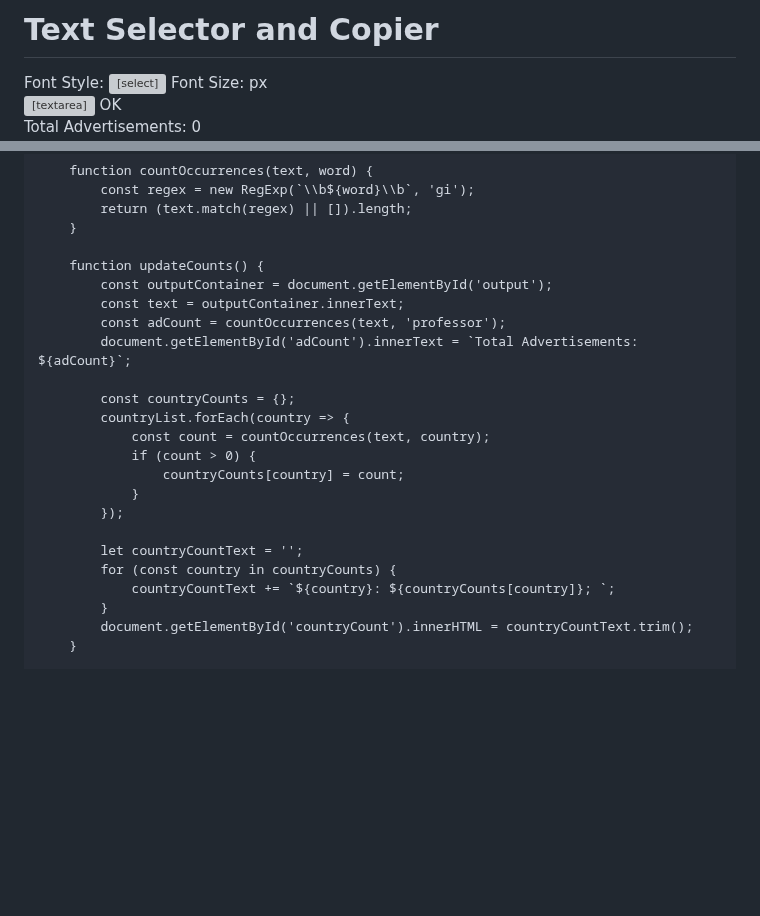
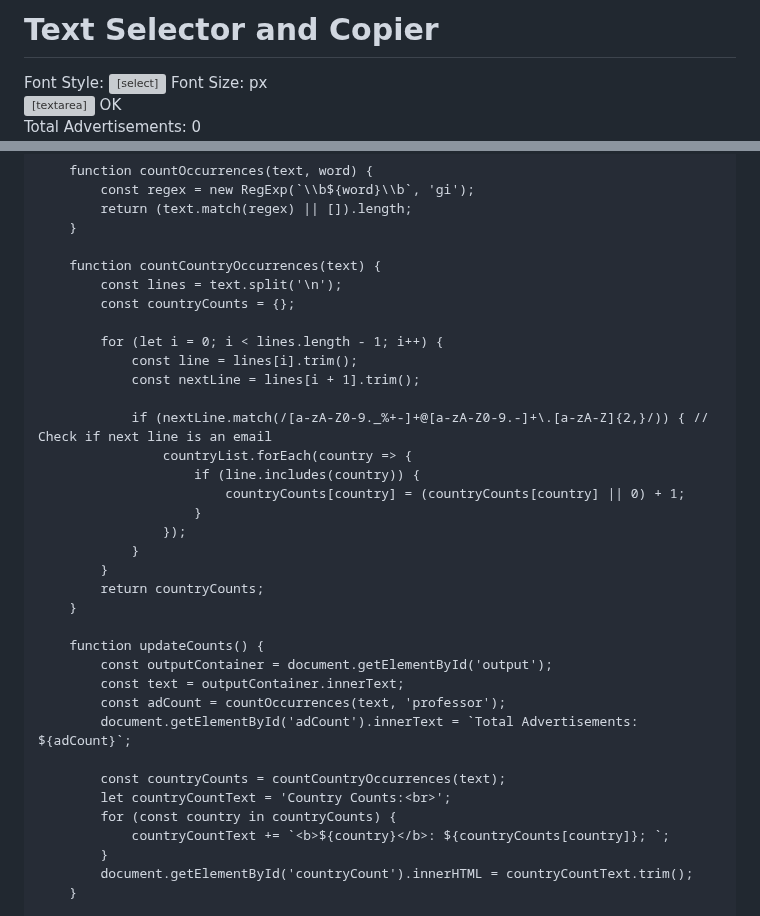
Before and after one commit to prakashsharma19/adv, a Markdown page: README.md, 2 parts joined by grey strips. Drawn GitHub-style; blank space fills up the shorter version; grey boxes are pictures that could not be loaded.

```diff
--- a/README.md
+++ b/README.md
@@ -34,6 +34,7 @@
         #countryCount {
             margin-left: 20px;
             font-size: 16px;
+            font-weight: bold;
         }
         .font-controls {
             margin-bottom: 10px;
@@ -129,23 +130,35 @@
             return (text.match(regex) || []).length;
         }
 
+        function countCountryOccurrences(text) {
+            const lines = text.split('\n');
+            const countryCounts = {};
+
+            for (let i = 0; i < lines.length - 1; i++) {
+                const line = lines[i].trim();
+                const nextLine = lines[i + 1].trim();
+
+                if (nextLine.match(/[a-zA-Z0-9._%+-]+@[a-zA-Z0-9.-]+\.[a-zA-Z]{2,}/)) { // Check if next line is an email
+                    countryList.forEach(country => {
+                        if (line.includes(country)) {
+                            countryCounts[country] = (countryCounts[country] || 0) + 1;
+                        }
+                    });
+                }
+            }
+            return countryCounts;
+        }
+
         function updateCounts() {
             const outputContainer = document.getElementById('output');
             const text = outputContainer.innerText;
             const adCount = countOccurrences(text, 'professor');
             document.getElementById('adCount').innerText = `Total Advertisements: ${adCount}`;
 
-            const countryCounts = {};
-            countryList.forEach(country => {
-                const count = countOccurrences(text, country);
-                if (count > 0) {
-                    countryCounts[country] = count;
-                }
-            });
-
-            let countryCountText = '';
+            const countryCounts = countCountryOccurrences(text);
+            let countryCountText = 'Country Counts:<br>';
             for (const country in countryCounts) {
-                countryCountText += `${country}: ${countryCounts[country]}; `;
+                countryCountText += `<b>${country}</b>: ${countryCounts[country]}; `;
             }
             document.getElementById('countryCount').innerHTML = countryCountText.trim();
         }
```
Also changed, not shown: other parts of README.md (+1 -1 lines).
